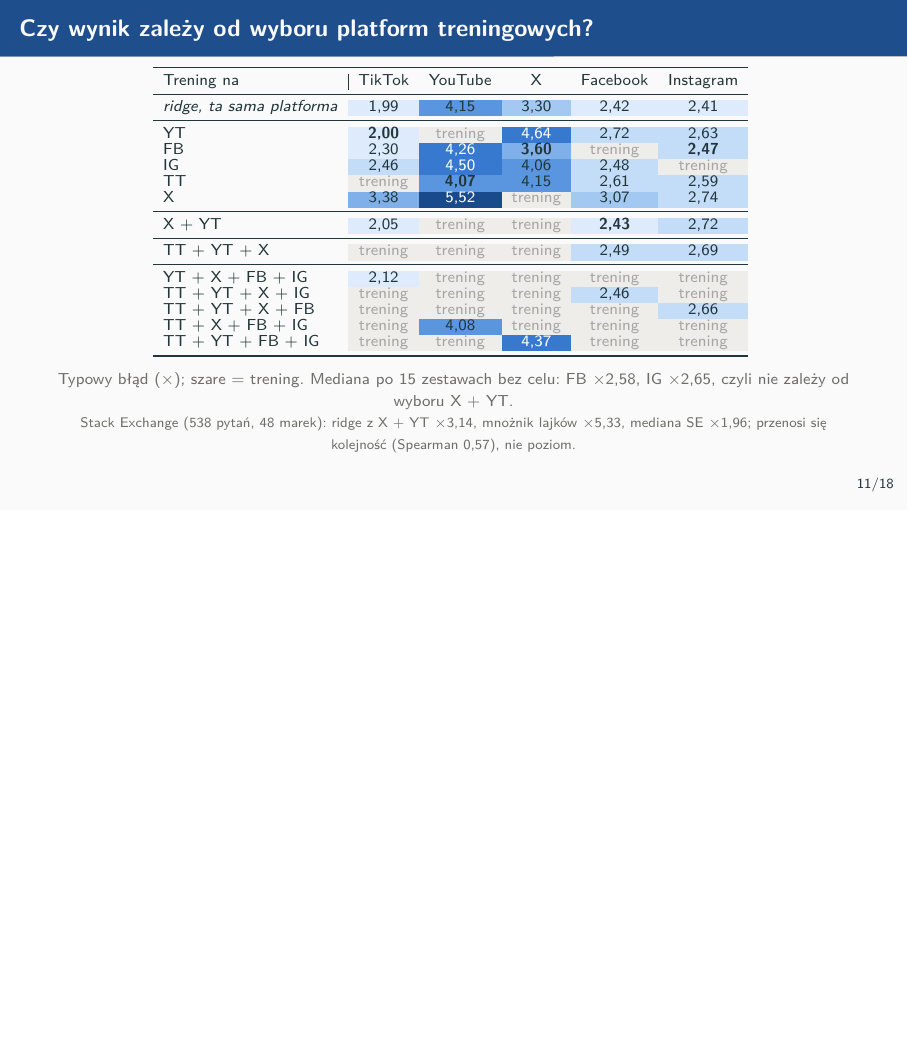
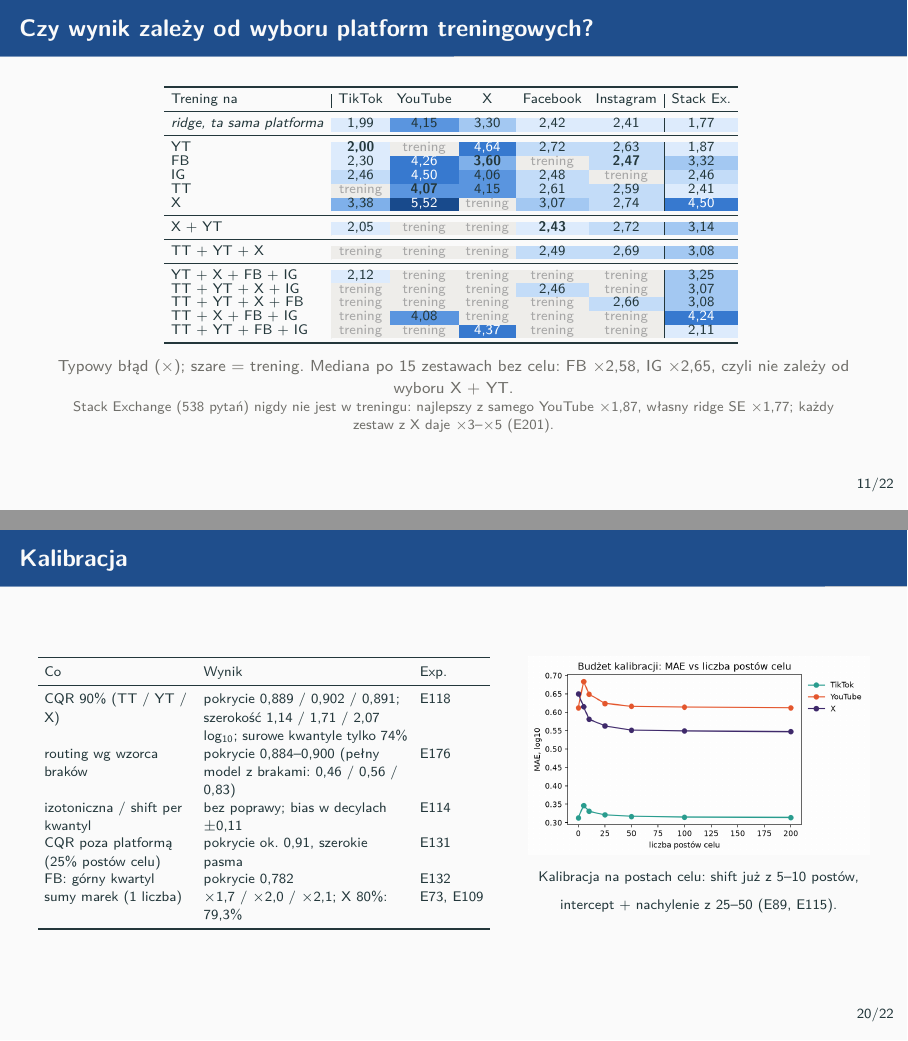
Before and after one commit to mikolaj-olesinski/Digital-Media-Analysis-PWR, LaTeX slides (docs/pl/prezentacja/main.tex, which reads docs/pl/prezentacja/combos_tabular.tex): page 12 of 19 before the commit and pages 12 and 21 of 23 after it, the two joined at a grey line, the shorter picture padded with empty space. The pictures show the PDF file docs/pl/prezentacja/main.pdf that the author committed with the source.

Commit message:
Slides: time and author history, error tails, calibration; Stack Exchange column in the training grid

```diff
--- a/docs/pl/prezentacja/combos_tabular.tex
+++ b/docs/pl/prezentacja/combos_tabular.tex
@@ -1,22 +1,22 @@
-\begin{tabular}{l|ccccc}
+\begin{tabular}{l|ccccc|c}
 \toprule
-Trening na & TikTok & YouTube & X & Facebook & Instagram \\
+Trening na & TikTok & YouTube & X & Facebook & Instagram & Stack Ex. \\
 \midrule
-\textit{ridge, ta sama platforma} & \cellcolor[HTML]{DDEBFC}1,99 & \cellcolor[HTML]{5A95DF}4,15 & \cellcolor[HTML]{A3C8F2}3,30 & \cellcolor[HTML]{DDEBFC}2,42 & \cellcolor[HTML]{DDEBFC}2,41 \\ \midrule
-YT & \cellcolor[HTML]{DDEBFC}\textbf{2,00} & \cellcolor[HTML]{EEEDEA}{\color{black!35}trening} & \cellcolor[HTML]{3779CF}\textcolor{white}{4,64} & \cellcolor[HTML]{C3DCF8}2,72 & \cellcolor[HTML]{C3DCF8}2,63 \\
-FB & \cellcolor[HTML]{DDEBFC}2,30 & \cellcolor[HTML]{3779CF}\textcolor{white}{4,26} & \cellcolor[HTML]{7FB0EA}\textbf{3,60} & \cellcolor[HTML]{EEEDEA}{\color{black!35}trening} & \cellcolor[HTML]{C3DCF8}\textbf{2,47} \\
-IG & \cellcolor[HTML]{C3DCF8}2,46 & \cellcolor[HTML]{3779CF}\textcolor{white}{4,50} & \cellcolor[HTML]{5A95DF}4,06 & \cellcolor[HTML]{C3DCF8}2,48 & \cellcolor[HTML]{EEEDEA}{\color{black!35}trening} \\
-TT & \cellcolor[HTML]{EEEDEA}{\color{black!35}trening} & \cellcolor[HTML]{5A95DF}\textbf{4,07} & \cellcolor[HTML]{5A95DF}4,15 & \cellcolor[HTML]{C3DCF8}2,61 & \cellcolor[HTML]{C3DCF8}2,59 \\
-X & \cellcolor[HTML]{7FB0EA}3,38 & \cellcolor[HTML]{184A8C}\textcolor{white}{5,52} & \cellcolor[HTML]{EEEDEA}{\color{black!35}trening} & \cellcolor[HTML]{A3C8F2}3,07 & \cellcolor[HTML]{C3DCF8}2,74 \\
+\textit{ridge, ta sama platforma} & \cellcolor[HTML]{DDEBFC}1,99 & \cellcolor[HTML]{5A95DF}4,15 & \cellcolor[HTML]{A3C8F2}3,30 & \cellcolor[HTML]{DDEBFC}2,42 & \cellcolor[HTML]{DDEBFC}2,41 & \cellcolor[HTML]{DDEBFC}1,77 \\ \midrule
+YT & \cellcolor[HTML]{DDEBFC}\textbf{2,00} & \cellcolor[HTML]{EEEDEA}{\color{black!35}trening} & \cellcolor[HTML]{3779CF}\textcolor{white}{4,64} & \cellcolor[HTML]{C3DCF8}2,72 & \cellcolor[HTML]{C3DCF8}2,63 & \cellcolor[HTML]{DDEBFC}1,87 \\
+FB & \cellcolor[HTML]{DDEBFC}2,30 & \cellcolor[HTML]{3779CF}\textcolor{white}{4,26} & \cellcolor[HTML]{7FB0EA}\textbf{3,60} & \cellcolor[HTML]{EEEDEA}{\color{black!35}trening} & \cellcolor[HTML]{C3DCF8}\textbf{2,47} & \cellcolor[HTML]{A3C8F2}3,32 \\
+IG & \cellcolor[HTML]{C3DCF8}2,46 & \cellcolor[HTML]{3779CF}\textcolor{white}{4,50} & \cellcolor[HTML]{5A95DF}4,06 & \cellcolor[HTML]{C3DCF8}2,48 & \cellcolor[HTML]{EEEDEA}{\color{black!35}trening} & \cellcolor[HTML]{C3DCF8}2,46 \\
+TT & \cellcolor[HTML]{EEEDEA}{\color{black!35}trening} & \cellcolor[HTML]{5A95DF}\textbf{4,07} & \cellcolor[HTML]{5A95DF}4,15 & \cellcolor[HTML]{C3DCF8}2,61 & \cellcolor[HTML]{C3DCF8}2,59 & \cellcolor[HTML]{DDEBFC}2,41 \\
+X & \cellcolor[HTML]{7FB0EA}3,38 & \cellcolor[HTML]{184A8C}\textcolor{white}{5,52} & \cellcolor[HTML]{EEEDEA}{\color{black!35}trening} & \cellcolor[HTML]{A3C8F2}3,07 & \cellcolor[HTML]{C3DCF8}2,74 & \cellcolor[HTML]{3779CF}\textcolor{white}{4,50} \\
 \midrule
-X + YT & \cellcolor[HTML]{DDEBFC}2,05 & \cellcolor[HTML]{EEEDEA}{\color{black!35}trening} & \cellcolor[HTML]{EEEDEA}{\color{black!35}trening} & \cellcolor[HTML]{DDEBFC}\textbf{2,43} & \cellcolor[HTML]{C3DCF8}2,72 \\
+X + YT & \cellcolor[HTML]{DDEBFC}2,05 & \cellcolor[HTML]{EEEDEA}{\color{black!35}trening} & \cellcolor[HTML]{EEEDEA}{\color{black!35}trening} & \cellcolor[HTML]{DDEBFC}\textbf{2,43} & \cellcolor[HTML]{C3DCF8}2,72 & \cellcolor[HTML]{A3C8F2}3,14 \\
 \midrule
-TT + YT + X & \cellcolor[HTML]{EEEDEA}{\color{black!35}trening} & \cellcolor[HTML]{EEEDEA}{\color{black!35}trening} & \cellcolor[HTML]{EEEDEA}{\color{black!35}trening} & \cellcolor[HTML]{C3DCF8}2,49 & \cellcolor[HTML]{C3DCF8}2,69 \\
+TT + YT + X & \cellcolor[HTML]{EEEDEA}{\color{black!35}trening} & \cellcolor[HTML]{EEEDEA}{\color{black!35}trening} & \cellcolor[HTML]{EEEDEA}{\color{black!35}trening} & \cellcolor[HTML]{C3DCF8}2,49 & \cellcolor[HTML]{C3DCF8}2,69 & \cellcolor[HTML]{A3C8F2}3,08 \\
 \midrule
-YT + X + FB + IG & \cellcolor[HTML]{DDEBFC}2,12 & \cellcolor[HTML]{EEEDEA}{\color{black!35}trening} & \cellcolor[HTML]{EEEDEA}{\color{black!35}trening} & \cellcolor[HTML]{EEEDEA}{\color{black!35}trening} & \cellcolor[HTML]{EEEDEA}{\color{black!35}trening} \\
-TT + YT + X + IG & \cellcolor[HTML]{EEEDEA}{\color{black!35}trening} & \cellcolor[HTML]{EEEDEA}{\color{black!35}trening} & \cellcolor[HTML]{EEEDEA}{\color{black!35}trening} & \cellcolor[HTML]{C3DCF8}2,46 & \cellcolor[HTML]{EEEDEA}{\color{black!35}trening} \\
-TT + YT + X + FB & \cellcolor[HTML]{EEEDEA}{\color{black!35}trening} & \cellcolor[HTML]{EEEDEA}{\color{black!35}trening} & \cellcolor[HTML]{EEEDEA}{\color{black!35}trening} & \cellcolor[HTML]{EEEDEA}{\color{black!35}trening} & \cellcolor[HTML]{C3DCF8}2,66 \\
-TT + X + FB + IG & \cellcolor[HTML]{EEEDEA}{\color{black!35}trening} & \cellcolor[HTML]{5A95DF}4,08 & \cellcolor[HTML]{EEEDEA}{\color{black!35}trening} & \cellcolor[HTML]{EEEDEA}{\color{black!35}trening} & \cellcolor[HTML]{EEEDEA}{\color{black!35}trening} \\
-TT + YT + FB + IG & \cellcolor[HTML]{EEEDEA}{\color{black!35}trening} & \cellcolor[HTML]{EEEDEA}{\color{black!35}trening} & \cellcolor[HTML]{3779CF}\textcolor{white}{4,37} & \cellcolor[HTML]{EEEDEA}{\color{black!35}trening} & \cellcolor[HTML]{EEEDEA}{\color{black!35}trening} \\
+YT + X + FB + IG & \cellcolor[HTML]{DDEBFC}2,12 & \cellcolor[HTML]{EEEDEA}{\color{black!35}trening} & \cellcolor[HTML]{EEEDEA}{\color{black!35}trening} & \cellcolor[HTML]{EEEDEA}{\color{black!35}trening} & \cellcolor[HTML]{EEEDEA}{\color{black!35}trening} & \cellcolor[HTML]{A3C8F2}3,25 \\
+TT + YT + X + IG & \cellcolor[HTML]{EEEDEA}{\color{black!35}trening} & \cellcolor[HTML]{EEEDEA}{\color{black!35}trening} & \cellcolor[HTML]{EEEDEA}{\color{black!35}trening} & \cellcolor[HTML]{C3DCF8}2,46 & \cellcolor[HTML]{EEEDEA}{\color{black!35}trening} & \cellcolor[HTML]{A3C8F2}3,07 \\
+TT + YT + X + FB & \cellcolor[HTML]{EEEDEA}{\color{black!35}trening} & \cellcolor[HTML]{EEEDEA}{\color{black!35}trening} & \cellcolor[HTML]{EEEDEA}{\color{black!35}trening} & \cellcolor[HTML]{EEEDEA}{\color{black!35}trening} & \cellcolor[HTML]{C3DCF8}2,66 & \cellcolor[HTML]{A3C8F2}3,08 \\
+TT + X + FB + IG & \cellcolor[HTML]{EEEDEA}{\color{black!35}trening} & \cellcolor[HTML]{5A95DF}4,08 & \cellcolor[HTML]{EEEDEA}{\color{black!35}trening} & \cellcolor[HTML]{EEEDEA}{\color{black!35}trening} & \cellcolor[HTML]{EEEDEA}{\color{black!35}trening} & \cellcolor[HTML]{3779CF}\textcolor{white}{4,24} \\
+TT + YT + FB + IG & \cellcolor[HTML]{EEEDEA}{\color{black!35}trening} & \cellcolor[HTML]{EEEDEA}{\color{black!35}trening} & \cellcolor[HTML]{3779CF}\textcolor{white}{4,37} & \cellcolor[HTML]{EEEDEA}{\color{black!35}trening} & \cellcolor[HTML]{EEEDEA}{\color{black!35}trening} & \cellcolor[HTML]{DDEBFC}2,11 \\
 \bottomrule
 \end{tabular}
--- a/docs/pl/prezentacja/main.tex
+++ b/docs/pl/prezentacja/main.tex
@@ -253,9 +255,9 @@ Stack Exchange & X + YT & \x{3,14} & \x{5,33} & $-$0,229 [$-$0,240; $-$0,207] &
 % 8 ------------------------------------------------------------
 \begin{frame}{Czy wynik zależy od wyboru platform treningowych?}
 \centering\footnotesize
-\setlength{\tabcolsep}{5pt}\renewcommand{\arraystretch}{0.74}
+\scriptsize\setlength{\tabcolsep}{3.5pt}\renewcommand{\arraystretch}{0.72}
 \input{combos_tabular}
-\sub{Typowy błąd (\x{}); szare = trening. Mediana po 15 zestawach bez celu: FB \x{2,58}, IG \x{2,65}, czyli nie zależy od wyboru X + YT.\\ \scriptsize Stack Exchange (538 pytań, 48 marek): ridge z X + YT \x{3,14}, mnożnik lajków \x{5,33}, mediana SE \x{1,96}; przenosi się kolejność (Spearman 0,57), nie poziom.}
+\sub{Typowy błąd (\x{}); szare = trening. Mediana po 15 zestawach bez celu: FB \x{2,58}, IG \x{2,65}, czyli nie zależy od wyboru X + YT.\\ \scriptsize Stack Exchange (538 pytań) nigdy nie jest w treningu: najlepszy z samego YouTube \x{1,87}, własny ridge SE \x{1,77}; każdy zestaw z X daje \x{3}--\x{5} (E201).}
 \end{frame}
 
 % 10 ------------------------------------------------------------
@@ -344,0 +393,10 @@ Metoda (typowy błąd) & Facebook & Instagram \\
+\begin{columns}[T]
+\column{.42\textwidth}
+\includegraphics[width=\textwidth,height=.66\textheight,keepaspectratio]{fig/bias_views_pl.png}
+{\scriptsize Błąd ze znakiem wg kwintyli prawdziwych wyświetleń (+ = model zaniża).}
+\column{.56\textwidth}
+\centering\scriptsize\setlength{\tabcolsep}{3pt}\renewcommand{\arraystretch}{0.95}
+\begin{tabular}{p{2.7cm}p{3.4cm}c}
+\toprule
+Próba & Efekt & Exp. \\
+\midrule
@@ -345,3 +406,12 @@ Metoda (typowy błąd) & Facebook & Instagram \\
+izotoniczna / shift per kwantyl & bez poprawy; bias w decylach $\pm$0,11 & E114 \\
+osobny model dla 0 reakcji & bez zysku & E64 \\
+\bottomrule
+\end{tabular}
+\end{columns}
+\vspace{3pt}
+\sub{\scriptsize Dół: posty bez reakcji najtrudniejsze (E76--80), bez wyświetleń ok. \x{1,8} mniejsze (E181). Góra: top 1\% to 60--74\% wyświetleń (E96); surowe lajki biją model MAE na top 1\%: 0,64 vs 0,56 TT, 0,64 vs 0,48 YT, 0,47 vs 0,26 X (E104).}
+\end{frame}
+
 % 11b
 \begin{frame}{Walidacja: dlaczego ufamy wynikom}
 \small
@@ -366,6 +436,30 @@ Trening na wcześniejszych miesiącach, test na późniejszym: MAE TikTok 0,270,
 \begin{block}{Kalibracja}
 Przedział 90\% obejmuje 87--91\% postów na tej samej platformie.
 \end{block}
+\end{columns}
+\end{frame}
+
+% calib
+\begin{frame}{Kalibracja}
+\begin{columns}[T]
+\column{.57\textwidth}
+\centering\scriptsize\setlength{\tabcolsep}{3pt}\renewcommand{\arraystretch}{0.95}
+\begin{tabular}{>{\raggedright}p{2.6cm}>{\raggedright}p{3.6cm}l}
+\toprule
+Co & Wynik & Exp. \\
+\midrule
+CQR 90\% (TT / YT / X) & pokrycie 0,889 / 0,902 / 0,891; szerokość 1,14 / 1,71 / 2,07 log$_{10}$; surowe kwantyle tylko 74\% & E118 \\
+routing wg wzorca braków & pokrycie 0,884--0,900 (pełny model z brakami: 0,46 / 0,56 / 0,83) & E176 \\
+izotoniczna / shift per kwantyl & bez poprawy; bias w decylach $\pm$0,11 & E114 \\
+CQR poza platformą (25\% postów celu) & pokrycie ok. 0,91, szerokie pasma & E131 \\
+FB: górny kwartyl & pokrycie 0,782 & E132 \\
+sumy marek (1 liczba) & \x{1,7} / \x{2,0} / \x{2,1}; X 80\%: 79,3\% & E73, E109 \\
+\bottomrule
+\end{tabular}
+\column{.43\textwidth}
+\centering
+\includegraphics[width=\textwidth,height=.55\textheight,keepaspectratio]{fig/calibration_curve_pl.png}\\
+{\scriptsize Kalibracja na postach celu: shift już z 5--10 postów, intercept + nachylenie z 25--50 (E89, E115).}
 \end{columns}
 \end{frame}
 
```
Also changed, not shown: agent/vault/E227.md (+1 -1 lines), docs/en/experiments.md (+1 -1 lines), docs/pl/experiments.md (+1 -1 lines), docs/pl/prezentacja/fig/author_history_pl.png (added), docs/pl/prezentacja/fig/bias_views_pl.png (added), docs/pl/prezentacja/fig/calibration_curve_pl.png (added), docs/pl/prezentacja/main.pdf, docs/pl/prezentacja/main.tex (55 more changed lines), 5 other files.
